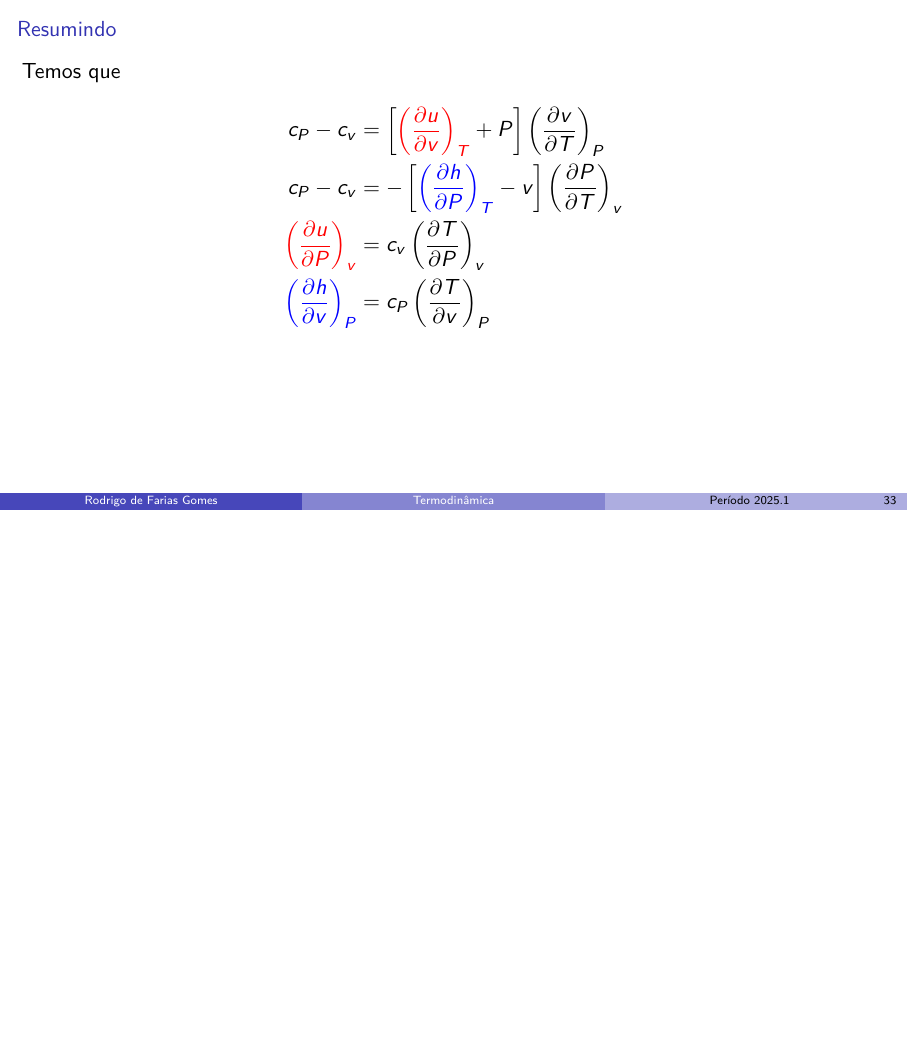
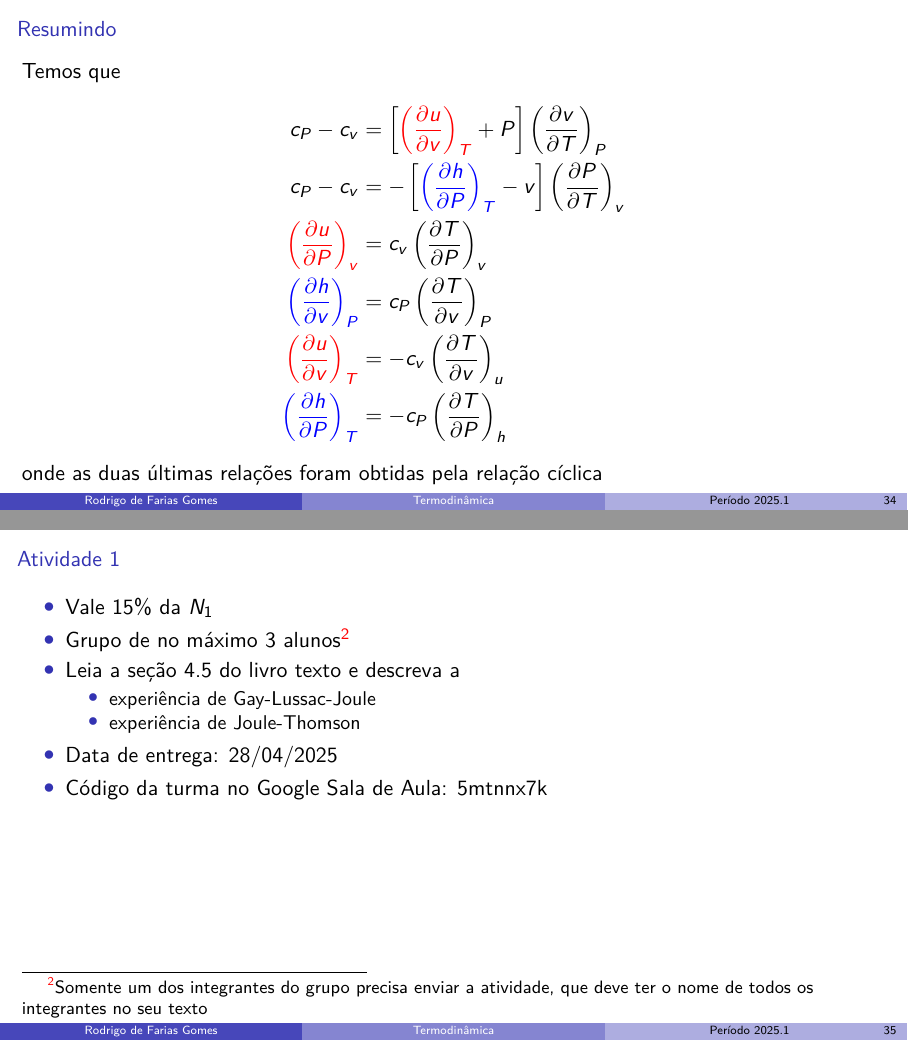
Before and after one commit to shpnft/PL_2025-1, LaTeX slides (termo.tex): page 41 of 41 before the commit and pages 42 and 43 of 44 after it, the two joined at a grey line, the shorter picture padded with empty space. Compiled offline with pdfLaTeX.

Commit message:
novas aulas

```diff
--- a/termo.tex
+++ b/termo.tex
@@ -671,3 +671,4 @@ table% xcolor option
     \end{itemize}
 \end{frame}
 
+\begin{frame}{Relação cíclica}
@@ -677,3 +699,6 @@ table% xcolor option
         c_P-c_v &= \left[ {\color<2->{red}\diff{u}{v}_T} + P\right] \diff{v}{T}_P \\
         c_P - c_v &= -\left[{\color<2->{blue}\diff{h}{P}_T}-v\right] \diff{P}{T}_v \\
         {\color<2->{red}\diff{u}{P}_v} & = c_v \diff{T}{P}_v \\
+        {\color<2->{blue}\diff{h}{v}_P} &= c_P \diff{T}{v}_P \\
+        {\color<2->{red}\diff{u}{v}_T} &= -c_v \diff{T}{v}_u \\
+        {\color<2->{blue}\diff{h}{P}_T} &= -c_P \diff{T}{P}_h
@@ -681,22 +705,19 @@ table% xcolor option
     \end{align*}
+    onde as duas últimas relações foram obtidas pela relação cíclica
 \end{frame}
 
-% \begin{frame}
-%     \begin{itemize}
-%         \item Temos que
-%             \begin{align*}
-%                 dv&=\diff{v}{T}_P dT + \diff{v}{P}_T dP \\
-%                 dP&=\diff{P}{T}_v dT + \diff{P}{v}_T dv
-%             \end{align*}
-%         \item Eliminando \(dP\), temos
-%             \[
-%                 \left[1-\diff{v}{P}_T \diff{P}{v}_T\right] dv =
-%                 \left[\diff{v}{P}_T \diff{P}{T}_v+\diff{v}{T}_P\right] dT
-%             \]
-%         \item Usando o \textit{Teorema da Função Inversa}
-%             \[
-%                 \diff{v}{P}_T \diff{P}{T}_v+\diff{v}{T}_P =0
-%                 \implies
-%                 \diff{v}{P}_T\diff{P}{T}_v\diff{T}{v}_P=-1
-%             \]
+\begin{frame}{Atividade 1}
+    \begin{itemize}
+        \item Vale 15\% da \(N_1\)
+        \item Grupo de no máximo 3 alunos\footnote{Somente um dos integrantes do
+            grupo precisa enviar a atividade, que deve ter o nome de todos os integrantes no seu texto}
+        \item Leia a seção 4.5 do livro texto e descreva a
+            \begin{itemize}
+                \item experiência de Gay-Lussac-Joule
+                \item experiência de Joule-Thomson
+            \end{itemize}
+        \item Data de entrega: 28/04/2025
+        \item Código da turma no Google Sala de Aula: 5mtnnx7k
+    \end{itemize}
+\end{frame}
 
```
Also changed, not shown: termo.tex (43 more changed lines).
